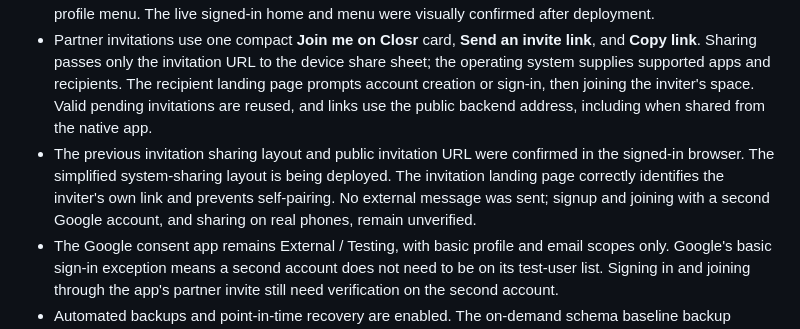
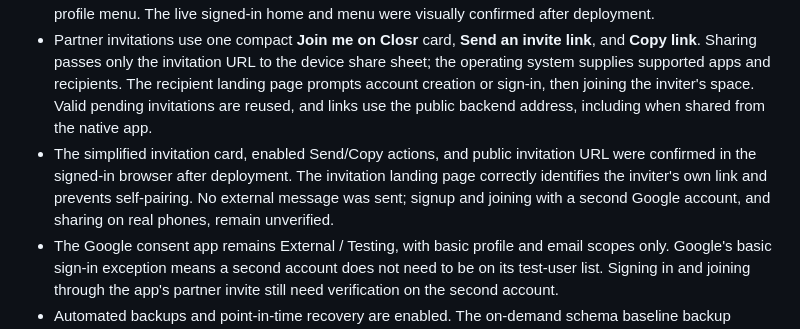
Before and after one commit to KritikaTri/closr, a Markdown page: deploy/STATUS.md, the part around the change. Drawn GitHub-style.

Commit message:
Record deployed compact invitation card

```diff
--- a/deploy/STATUS.md
+++ b/deploy/STATUS.md
@@ -12,7 +12,7 @@ Last reviewed: 26 October 2026. This is a staging milestone, not a store release
 - Members can save a Closr nickname from their sidebar name or header profile menu, including before pairing. The nickname is stored separately from Google identity and used in profile, status, and chat displays. Saving a Hindi nickname and retaining it after reload were confirmed in the existing signed-in account; a second account/device has not yet been checked.
 - Product branding is restored to **Closr**, including the saved Google OAuth app display name. The sidebar profile shows only the member's current nickname; editing, sign out, and account deletion are inside its profile menu. The live signed-in home and menu were visually confirmed after deployment.
 - Partner invitations use one compact **Join me on Closr** card, **Send an invite link**, and **Copy link**. Sharing passes only the invitation URL to the device share sheet; the operating system supplies supported apps and recipients. The recipient landing page prompts account creation or sign-in, then joining the inviter's space. Valid pending invitations are reused, and links use the public backend address, including when shared from the native app.
-- The previous invitation sharing layout and public invitation URL were confirmed in the signed-in browser. The simplified system-sharing layout is being deployed. The invitation landing page correctly identifies the inviter's own link and prevents self-pairing. No external message was sent; signup and joining with a second Google account, and sharing on real phones, remain unverified.
+- The simplified invitation card, enabled Send/Copy actions, and public invitation URL were confirmed in the signed-in browser after deployment. The invitation landing page correctly identifies the inviter's own link and prevents self-pairing. No external message was sent; signup and joining with a second Google account, and sharing on real phones, remain unverified.
 - The Google consent app remains External / Testing, with basic profile and email scopes only. Google's basic sign-in exception means a second account does not need to be on its test-user list. Signing in and joining through the app's partner invite still need verification on the second account.
 - Automated backups and point-in-time recovery are enabled. The on-demand schema baseline backup completed successfully; restoration has not been exercised.
 - The ₹2,000 gross monthly usage budget sends alerts; it does not stop spending.
```
